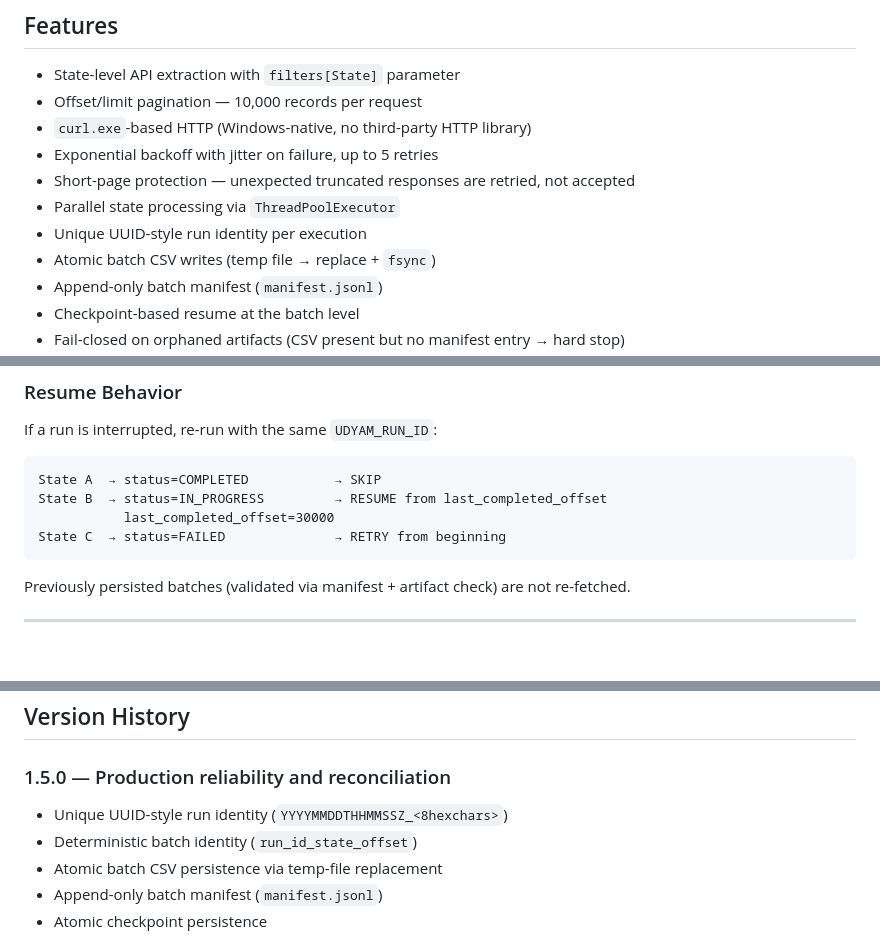
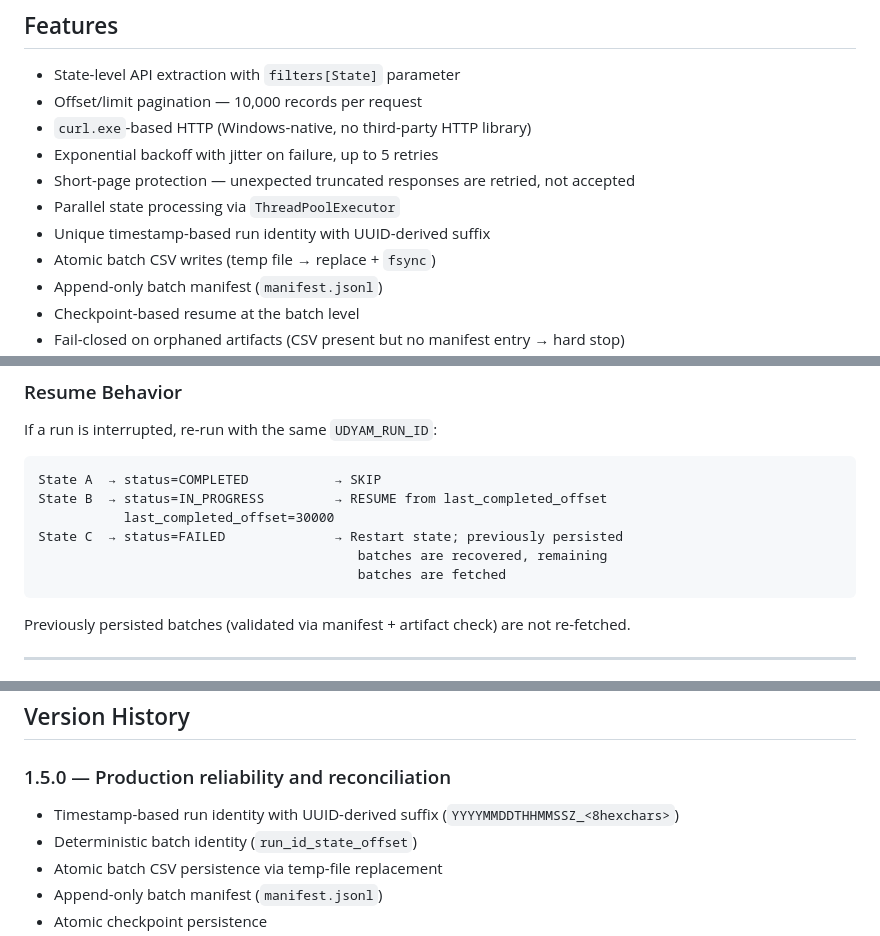
Before and after one commit to SumantK561/udhyam_msme_extractor, a Markdown page: Readme.md, 3 parts joined by grey strips. Rendered like a GitHub page; blank space fills up the shorter version.

````diff
--- a/Readme.md
+++ b/Readme.md
@@ -27,7 +90,7 @@ Retrieves all 43M+ MSME records from the Udyam portal, processing one Indian sta
 - Exponential backoff with jitter on failure, up to 5 retries
 - Short-page protection — unexpected truncated responses are retried, not accepted
 - Parallel state processing via `ThreadPoolExecutor`
-- Unique UUID-style run identity per execution
+- Unique timestamp-based run identity with UUID-derived suffix
 - Atomic batch CSV writes (temp file → replace + `fsync`)
 - Append-only batch manifest (`manifest.jsonl`)
 - Checkpoint-based resume at the batch level
@@ -261,7 +326,9 @@ If a run is interrupted, re-run with the same `UDYAM_RUN_ID`:
 State A  → status=COMPLETED           → SKIP
 State B  → status=IN_PROGRESS         → RESUME from last_completed_offset
            last_completed_offset=30000
-State C  → status=FAILED              → RETRY from beginning
+State C  → status=FAILED              → Restart state; previously persisted
+                                         batches are recovered, remaining
+                                         batches are fetched
 ```
 
 Previously persisted batches (validated via manifest + artifact check) are not re-fetched.
@@ -429,7 +496,7 @@ Thumbs.db
 
 ### 1.5.0 — Production reliability and reconciliation
 
-- Unique UUID-style run identity (`YYYYMMDDTHHMMSSZ_<8hexchars>`)
+- Timestamp-based run identity with UUID-derived suffix (`YYYYMMDDTHHMMSSZ_<8hexchars>`)
 - Deterministic batch identity (`run_id_state_offset`)
 - Atomic batch CSV persistence via temp-file replacement
 - Append-only batch manifest (`manifest.jsonl`)
````
Also changed, not shown: other parts of Readme.md (+83 -5 lines).
